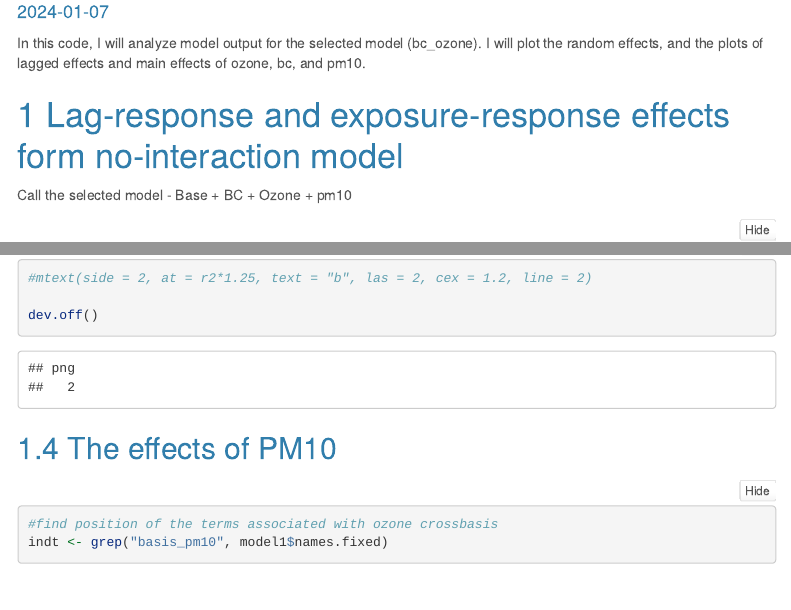
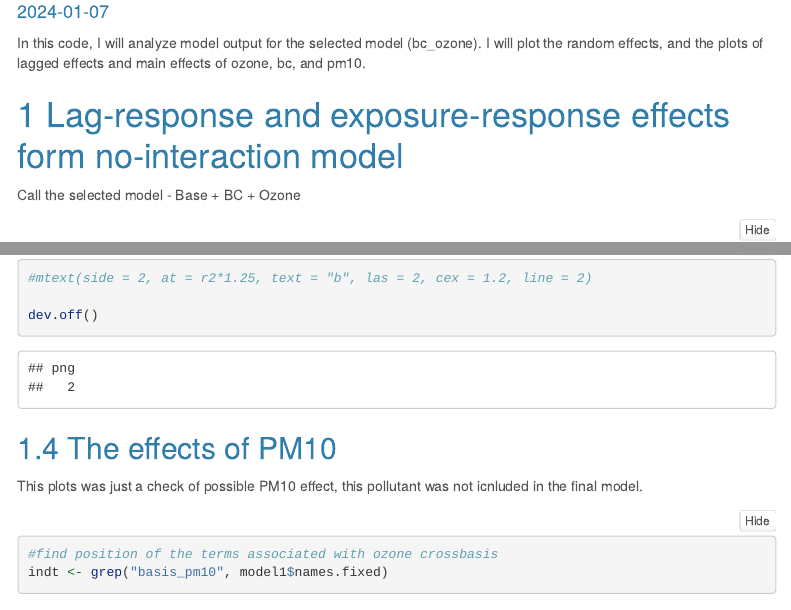
Before and after one commit to marinaesp/covid19_dlnm, an R Markdown document (06_noint_model_lagplots.Rmd): the page in a window 1100 px wide, from 110 px down, and a second part further down, joined at a grey line. Rendered offline with R 4.5, knitr and Pandoc, with nearby package versions; some code elsewhere in the file could not run offline; menus at the side of the page are left out; long lines of code are wrapped.

Commit message:
corrected the types and mistake in the text around the codes

````diff
--- a/06_noint_model_lagplots.Rmd
+++ b/06_noint_model_lagplots.Rmd
@@ -24,7 +24,7 @@ In this code, I will analyze model output for the selected model (bc_ozone). I w
 # Lag-response and exposure-response effects form no-interaction model
 
 
-Call the selected model - Base + BC + Ozone + pm10
+Call the selected model - Base + BC + Ozone
 
 ```{r}
 load("output/models/model.bc_ozone.RData")
@@ -302,6 +302,7 @@ dev.off()
 
 ## The effects of PM10
 
+This plots was just a check of possible PM10 effect, this pollutant was not icnluded in the final model.
 
 ```{r}
 #find position of the terms associated with ozone crossbasis
````
Also changed, not shown: 00_covid19_exploration.Rmd (+1 -1 lines), 03_sensitivity_analysis.Rmd (+1 -0 lines).
